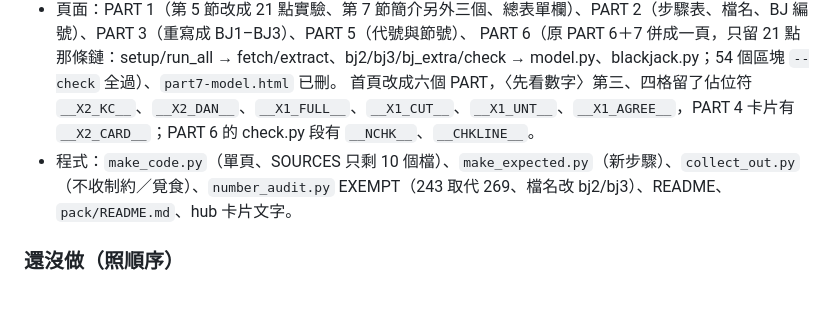
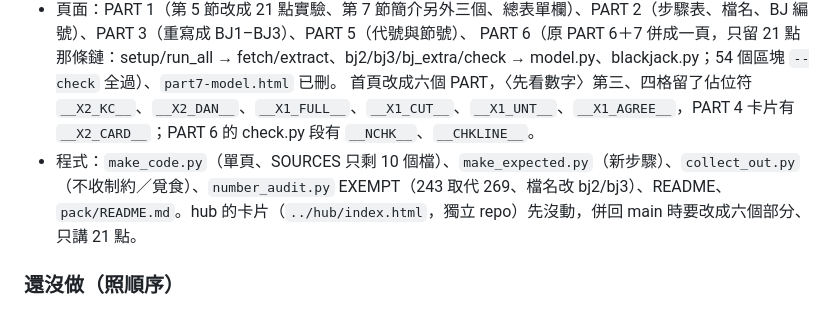
Before and after one commit to marginli/bsc-flyblackjack, a Markdown page: _notes/修正紀錄.md, the part around the change. Drawn GitHub-style.

Commit message:
修正紀錄：hub 卡片留到併回 main 時再改

```diff
--- a/_notes/修正紀錄.md
+++ b/_notes/修正紀錄.md
@@ -80,7 +80,7 @@ PART 3、PART 5、首頁是舊頁，這是它們第一次整頁冷讀，抓到
 - 頁面：PART 1（第 5 節改成 21 點實驗、第 7 節簡介另外三個、總表單欄）、PART 2（步驟表、檔名、BJ 編號）、PART 3（重寫成 BJ1–BJ3）、PART 5（代號與節號）、
   PART 6（原 PART 6＋7 併成一頁，只留 21 點那條鏈：setup/run_all → fetch/extract、bj2/bj3/bj_extra/check → model.py、blackjack.py；54 個區塊 `--check` 全過）、`part7-model.html` 已刪。
   首頁改成六個 PART，〈先看數字〉第三、四格留了佔位符 `__X2_KC__`、`__X2_DAN__`、`__X1_FULL__`、`__X1_CUT__`、`__X1_UNT__`、`__X1_AGREE__`，PART 4 卡片有 `__X2_CARD__`；PART 6 的 check.py 段有 `__NCHK__`、`__CHKLINE__`。
-- 程式：`make_code.py`（單頁、SOURCES 只剩 10 個檔）、`make_expected.py`（新步驟）、`collect_out.py`（不收制約／覓食）、`number_audit.py` EXEMPT（243 取代 269、檔名改 bj2/bj3）、README、`pack/README.md`、hub 卡片文字。
+- 程式：`make_code.py`（單頁、SOURCES 只剩 10 個檔）、`make_expected.py`（新步驟）、`collect_out.py`（不收制約／覓食）、`number_audit.py` EXEMPT（243 取代 269、檔名改 bj2/bj3）、README、`pack/README.md`。hub 的卡片（`../hub/index.html`，獨立 repo）先沒動，併回 main 時要改成六個部分、只講 21 點。
 
 ### 還沒做（照順序）
 1. 等實跑跑完 → `~/anaconda3/bin/python scripts/collect_out.py`（會清掉 out/ 重收；porttest/demo/figures json 保留）。
```
